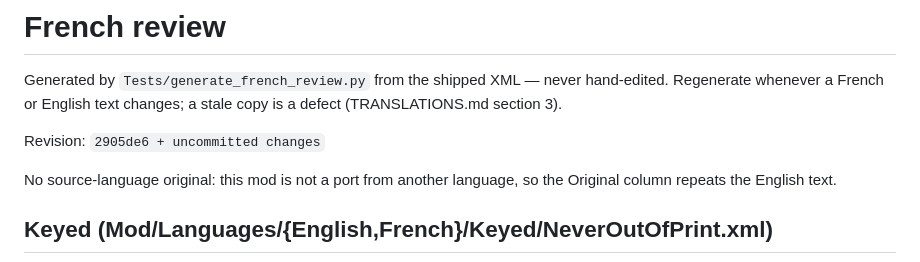
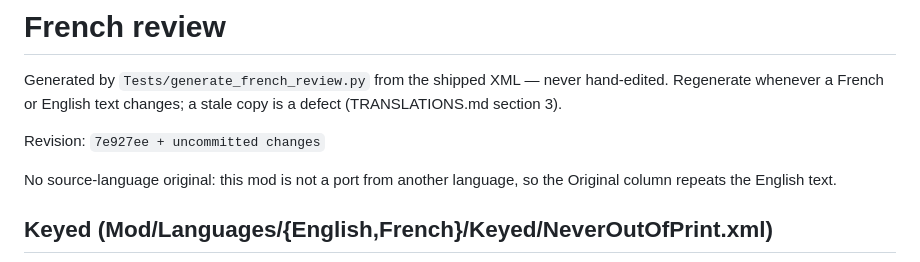
Before and after one commit to vbardales/Rimworld-Never-Out-Of-Print, a Markdown page: FRENCH_REVIEW.md, the part around the change. Drawn GitHub-style.

Commit message:
Regenerate FRENCH_REVIEW.md (revision stamp only)
Co-Authored-By: Claude Sonnet 5 <noreply@anthropic.com>

```diff
--- a/FRENCH_REVIEW.md
+++ b/FRENCH_REVIEW.md
@@ -3,7 +3,7 @@
 Generated by `Tests/generate_french_review.py` from the shipped XML — never hand-edited.
 Regenerate whenever a French or English text changes; a stale copy is a defect (TRANSLATIONS.md section 3).
 
-Revision: `2905de6 + uncommitted changes`
+Revision: `7e927ee + uncommitted changes`
 
 No source-language original: this mod is not a port from another language, so the Original column repeats the English text.
 
```
